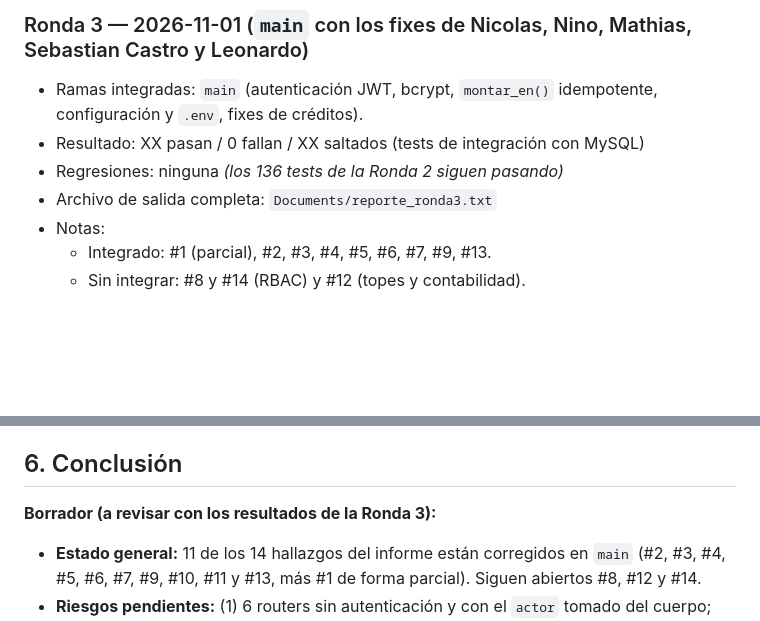
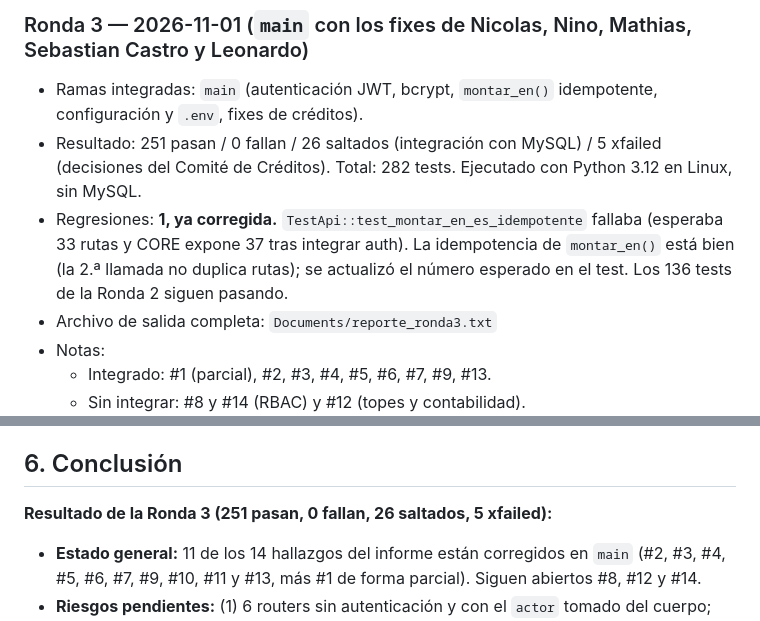
Before and after one commit to SantiagoCusirramos/Banco_Nacional_Arequipa, a Markdown page: Documents/04-reporte-pruebas.md, 2 parts joined by grey strips. GitHub-like rendering; blank space fills up the shorter version.

```diff
--- a/Documents/04-reporte-pruebas.md
+++ b/Documents/04-reporte-pruebas.md
@@ -206,8 +206,8 @@ Sin regresiones detectadas en las Rondas 1 y 2: los 24 tests de la línea base s
 
 ### Ronda 3 — 2026-11-01 (`main` con los fixes de Nicolas, Nino, Mathias, Sebastian Castro y Leonardo)
 - Ramas integradas: `main` (autenticación JWT, bcrypt, `montar_en()` idempotente, configuración y `.env`, fixes de créditos).
-- Resultado: XX pasan / 0 fallan / XX saltados (tests de integración con MySQL)
-- Regresiones: ninguna *(los 136 tests de la Ronda 2 siguen pasando)*
+- Resultado: 251 pasan / 0 fallan / 26 saltados (integración con MySQL) / 5 xfailed (decisiones del Comité de Créditos). Total: 282 tests. Ejecutado con Python 3.12 en Linux, sin MySQL.
+- Regresiones: **1, ya corregida.** `TestApi::test_montar_en_es_idempotente` fallaba (esperaba 33 rutas y CORE expone 37 tras integrar auth). La idempotencia de `montar_en()` está bien (la 2.ª llamada no duplica rutas); se actualizó el número esperado en el test. Los 136 tests de la Ronda 2 siguen pasando.
 - Archivo de salida completa: `Documents/reporte_ronda3.txt`
 - Notas:
   - Integrado: #1 (parcial), #2, #3, #4, #5, #6, #7, #9, #13.
@@ -217,7 +217,7 @@ Sin regresiones detectadas en las Rondas 1 y 2: los 24 tests de la línea base s
   - Pendiente: pruebas contra MySQL real y Swagger (Miguel Andia), `test_revision_bna.py` (Santiago).
 
 ## 6. Conclusión
-**Borrador (a revisar con los resultados de la Ronda 3):**
+**Resultado de la Ronda 3 (251 pasan, 0 fallan, 26 saltados, 5 xfailed):**
 - **Estado general:** 11 de los 14 hallazgos del informe están corregidos en `main` (#2, #3, #4, #5, #6, #7, #9, #10, #11 y #13, más #1 de forma parcial). Siguen abiertos #8, #12 y #14.
 - **Riesgos pendientes:** (1) 6 routers sin autenticación y con el `actor` tomado del cuerpo; (2) importes negativos aceptados en `comision`, `itf` y `retencion`; (3) los secretos del `.env` anterior siguen en el historial público; (4) los fixes de #10 y #11 solo se validaron con dobles de prueba, no con MySQL real.
 - **Recomendación:** no considerar cerrado el módulo CORE hasta migrar los 6 routers al JWT y corregir el RBAC.
```
